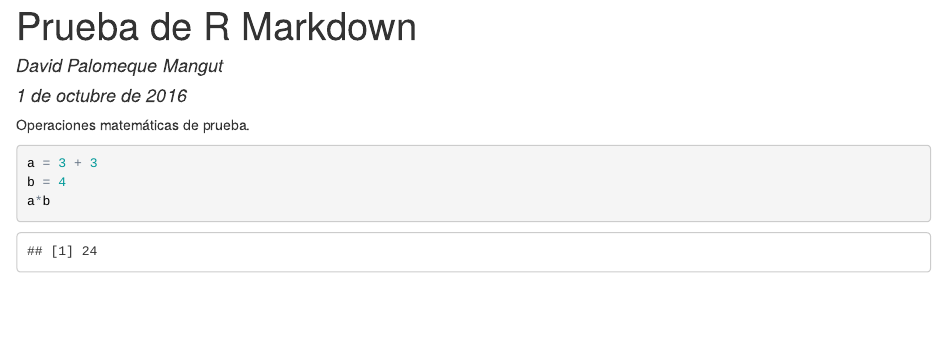
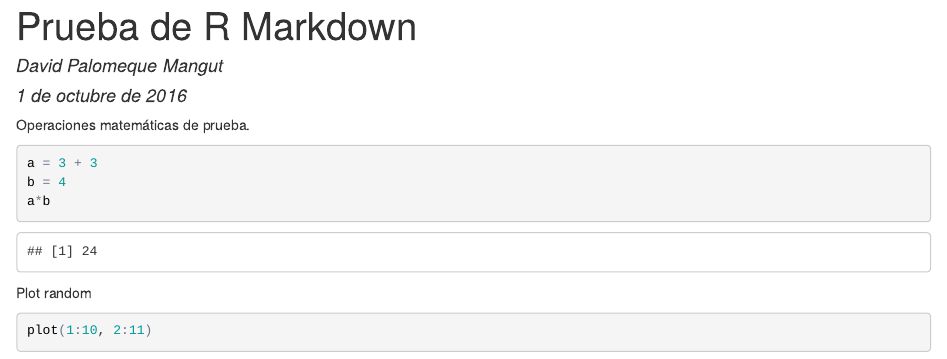
Before and after one commit to dpalo/helloworld, an R Markdown document (helloworld.rmd): the page in a window 1100 px wide, from its top. The pictures show the output file helloworld.html that the author committed with the source, opened offline.

Commit message:
Commit con más cambios en R Markdown.

````diff
--- a/helloworld.rmd
+++ b/helloworld.rmd
@@ -13,3 +13,8 @@
 b = 4
 a*b
 ```
+
+Plot random
+```{r}
+plot(1:10, 2:11)
+```
````
Also changed, not shown: helloworld.html, helloworld.md, helloworld_files/figure-html/unnamed-chunk-2-1.png (added).
